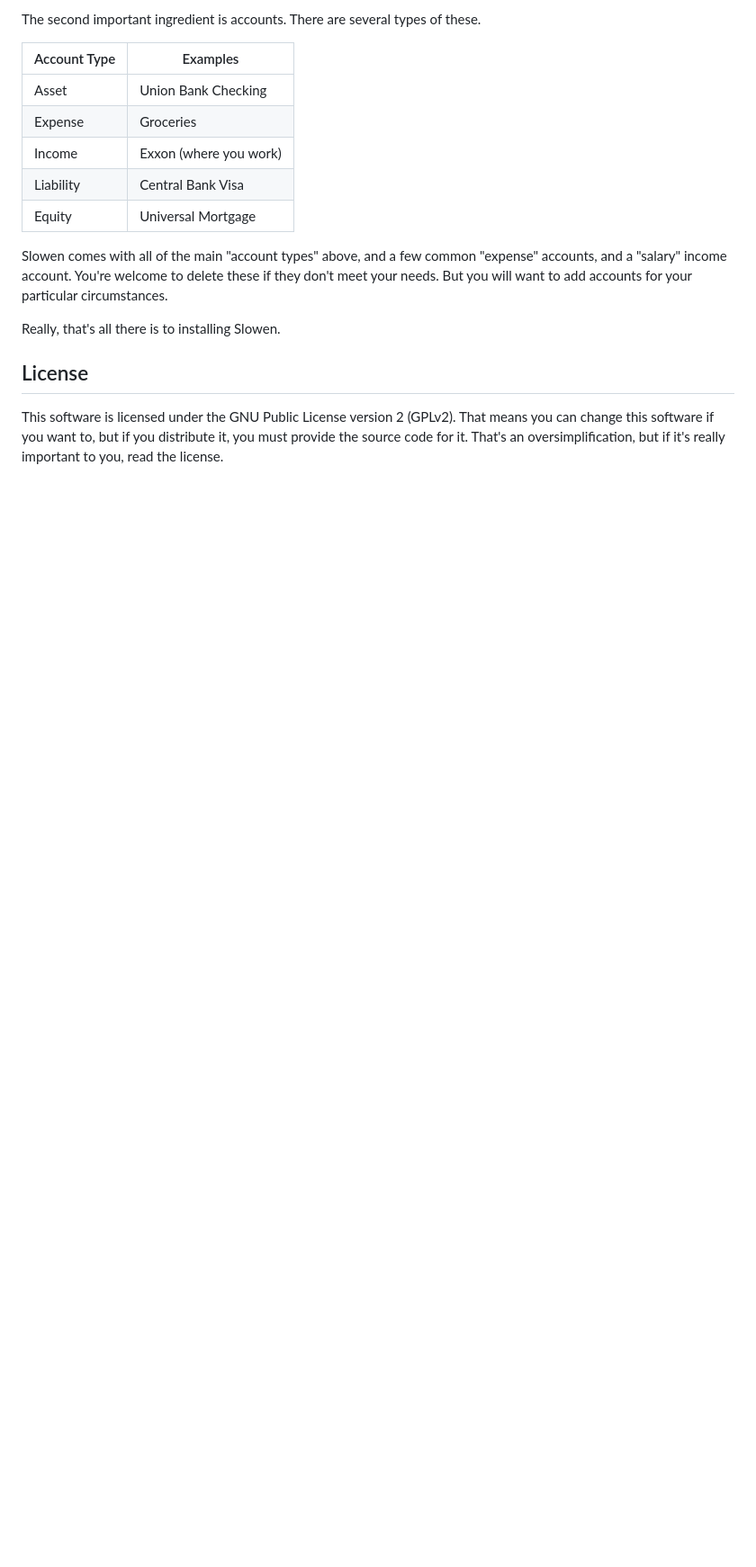
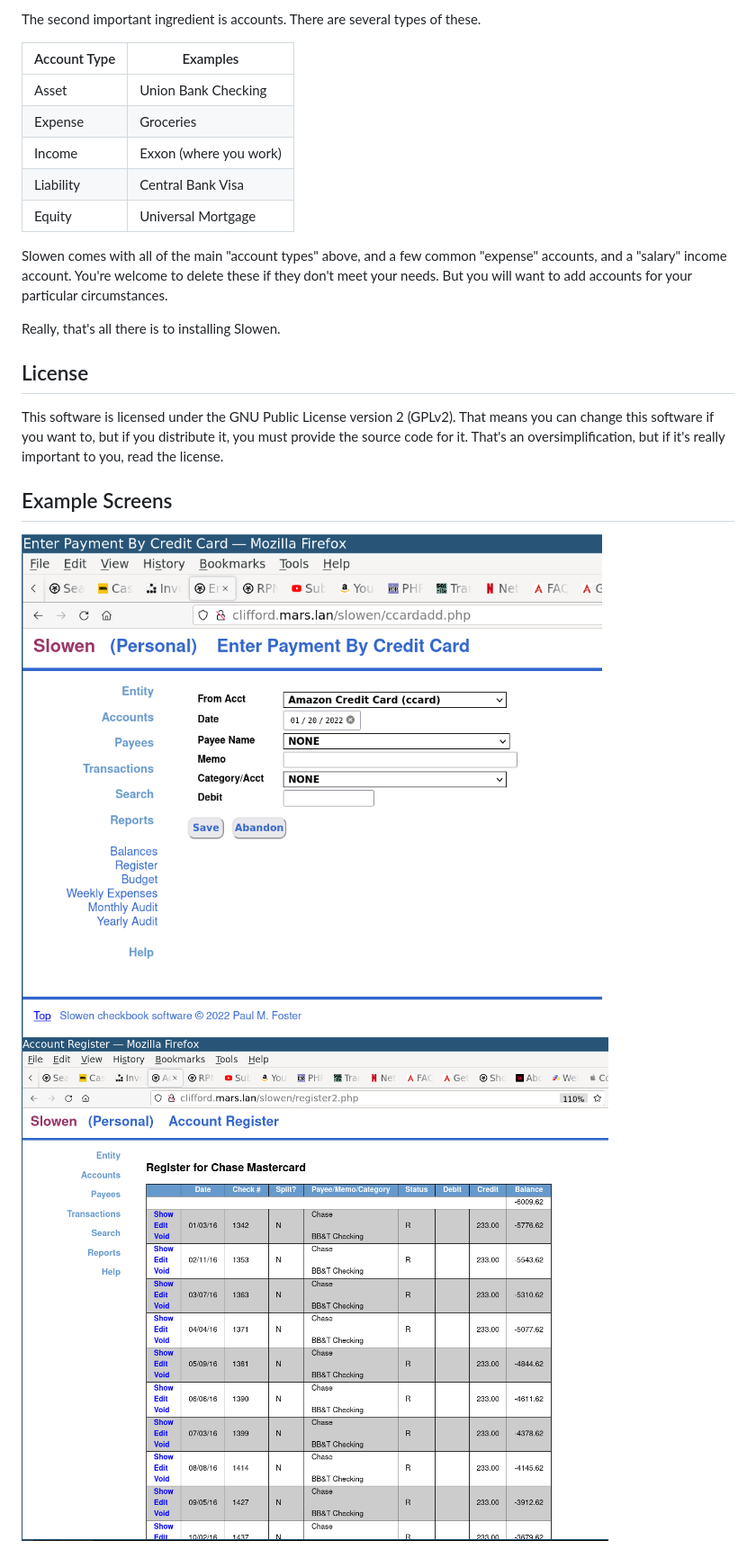
Before and after one commit to paulmfoster/slowen, a Markdown page: README.md, the part around the change. Shown: that part at 90% size. Rendered like a GitHub page; pictures changed too: images/slowen-register.png (added), images/slowen-txn-entry.png (added); blank space fills up the shorter version.

Commit message:
Add images to README. Remove config.ini. Add code to build config.ini from scratch. Change code to have default entity. Add coldstart code to init.php.

```diff
--- a/README.md
+++ b/README.md
@@ -91,3 +91,8 @@ This software is licensed under the GNU Public License version 2 (GPLv2).
 That means you can change this software if you want to, but if you
 distribute it, you must provide the source code for it. That's an
 oversimplification, but if it's really important to you, read the license.
+
+## Example Screens
+
+![Transaction Entry Screen](images/slowen-txn-entry.png)
+![Register Screen](images/slowen-register.png)
```
Also changed, not shown: 4 other files.
